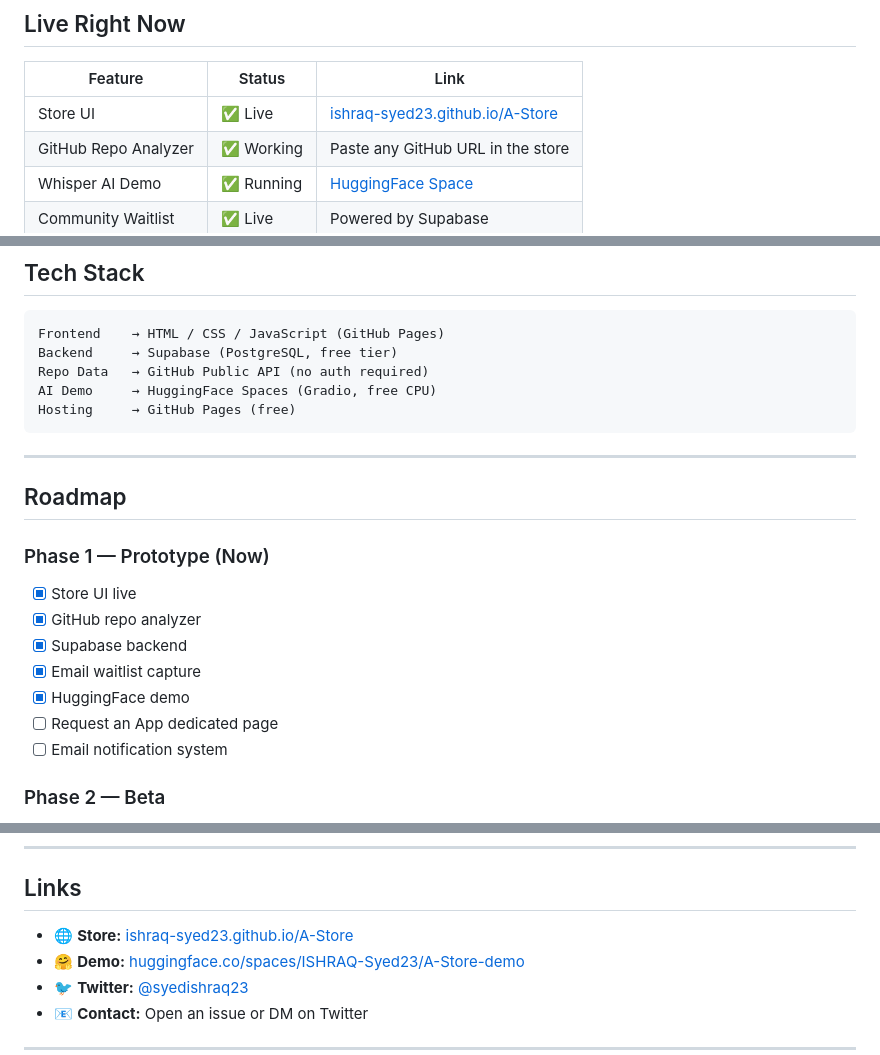
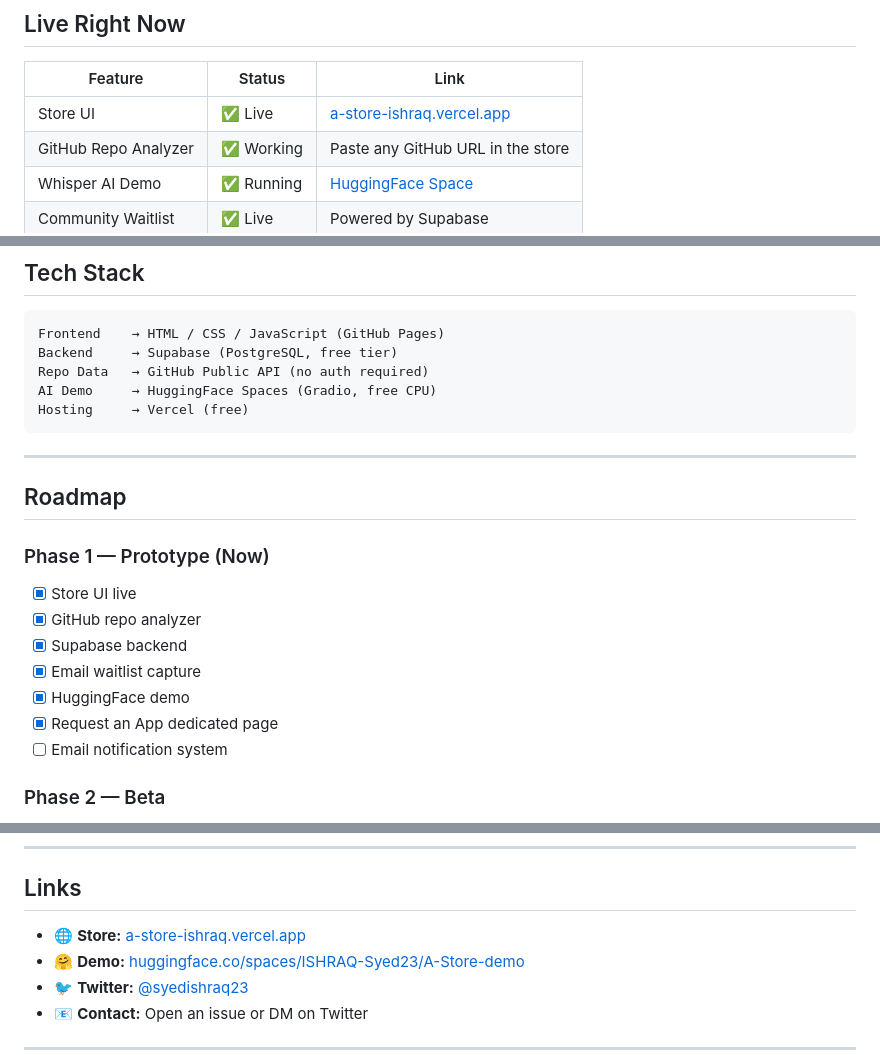
Before and after one commit to ISHRAQ-Syed23/A-Store, a Markdown page: README.md, 3 parts joined by grey strips. Drawn GitHub-style.

````diff
--- a/README.md
+++ b/README.md
@@ -25,7 +25,7 @@ You paste a GitHub repo URL. A-Store analyzes it, detects the model type, checks
 
 | Feature | Status | Link |
 |---|---|---|
-| Store UI | ✅ Live | [ishraq-syed23.github.io/A-Store](https://ishraq-syed23.github.io/A-Store) |
+| Store UI | ✅ Live | [a-store-ishraq.vercel.app](https://a-store-ishraq.vercel.app) |
 | GitHub Repo Analyzer | ✅ Working | Paste any GitHub URL in the store |
 | Whisper AI Demo | ✅ Running | [HuggingFace Space](https://huggingface.co/spaces/ISHRAQ-Syed23/A-Store-demo) |
 | Community Waitlist | ✅ Live | Powered by Supabase |
@@ -96,7 +96,7 @@ Frontend    → HTML / CSS / JavaScript (GitHub Pages)
 Backend     → Supabase (PostgreSQL, free tier)
 Repo Data   → GitHub Public API (no auth required)
 AI Demo     → HuggingFace Spaces (Gradio, free CPU)
-Hosting     → GitHub Pages (free)
+Hosting     → Vercel (free)
 ```
 
 ---
@@ -109,7 +109,7 @@ Hosting     → GitHub Pages (free)
 - [x] Supabase backend
 - [x] Email waitlist capture
 - [x] HuggingFace demo
-- [ ] Request an App dedicated page
+- [x] Request an App dedicated page
 - [ ] Email notification system
 
 ### Phase 2 — Beta
@@ -160,7 +160,7 @@ MIT — see [LICENSE](LICENSE)
 
 ## Links
 
-- 🌐 **Store:** [ishraq-syed23.github.io/A-Store](https://ishraq-syed23.github.io/A-Store)
+- 🌐 **Store:** [a-store-ishraq.vercel.app](https://a-store-ishraq.vercel.apl)
 - 🤗 **Demo:** [huggingface.co/spaces/ISHRAQ-Syed23/A-Store-demo](https://huggingface.co/spaces/ISHRAQ-Syed23/A-Store-demo)
 - 🐦 **Twitter:** [@syedishraq23](https://x.com/syedishraq23)
 - 📧 **Contact:** Open an issue or DM on Twitter
````
Also changed, not shown: other parts of README.md (+2 -2 lines).
